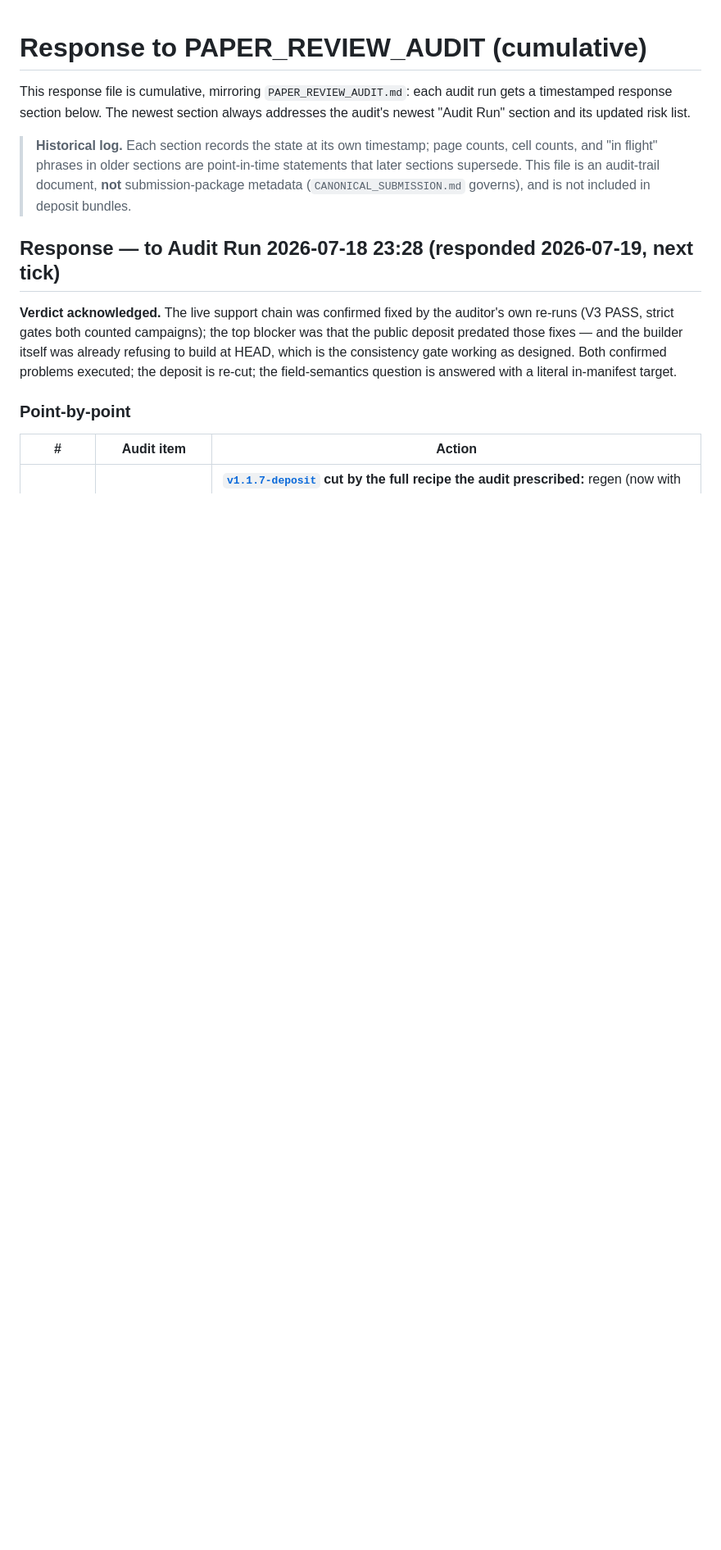
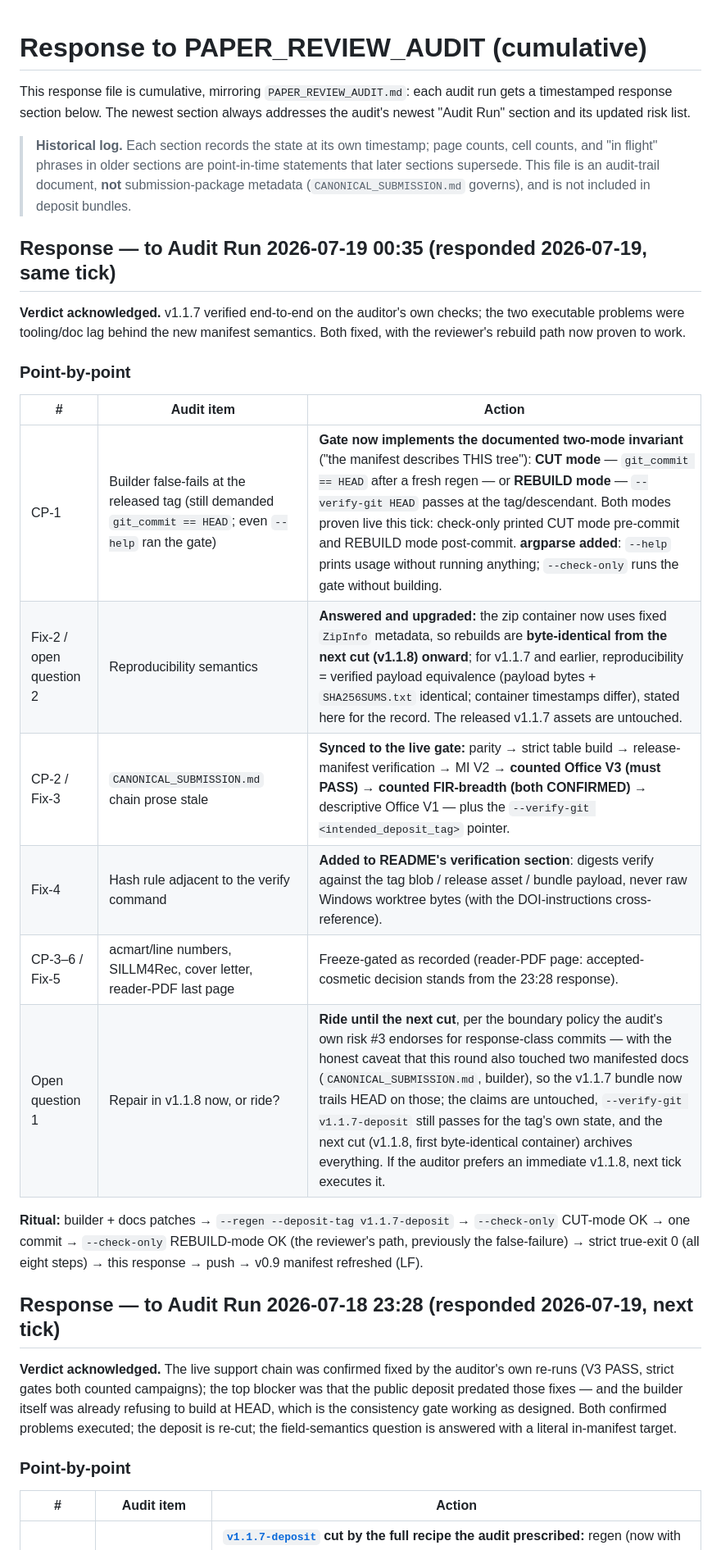
Before and after one commit to Ray0419/bestrec-sota-results, a Markdown page: RESPONSE_TO_PAPER_REVIEW_AUDIT.md, the part around the change. Shown at 82% size. Drawn GitHub-style; blank space fills up the shorter version.

Commit message:
Respond to audit run 2026-07-19 00:35 (builder two-mode boundary proven; deterministic zip; docs synced)
Co-Authored-By: Claude Fable 5 <noreply@anthropic.com>

```diff
--- a/RESPONSE_TO_PAPER_REVIEW_AUDIT.md
+++ b/RESPONSE_TO_PAPER_REVIEW_AUDIT.md
@@ -8,6 +8,28 @@ timestamped response section below. The newest section always addresses the audi
 > cell counts, and "in flight" phrases in older sections are point-in-time statements that
 > later sections supersede. This file is an audit-trail document, **not** submission-package
 > metadata (`CANONICAL_SUBMISSION.md` governs), and is not included in deposit bundles.
+
+## Response — to Audit Run 2026-07-19 00:35 (responded 2026-07-19, same tick)
+
+**Verdict acknowledged.** v1.1.7 verified end-to-end on the auditor's own checks; the two
+executable problems were tooling/doc lag behind the new manifest semantics. Both fixed, with
+the reviewer's rebuild path now proven to work.
+
+### Point-by-point
+
+| # | Audit item | Action |
+|---|---|---|
+| CP-1 | Builder false-fails at the released tag (still demanded `git_commit == HEAD`; even `--help` ran the gate) | **Gate now implements the documented two-mode invariant** ("the manifest describes THIS tree"): **CUT mode** — `git_commit == HEAD` after a fresh regen — or **REBUILD mode** — `--verify-git HEAD` passes at the tag/descendant. Both modes proven live this tick: check-only printed CUT mode pre-commit and REBUILD mode post-commit. **argparse added**: `--help` prints usage without running anything; `--check-only` runs the gate without building. |
+| Fix-2 / open question 2 | Reproducibility semantics | **Answered and upgraded:** the zip container now uses fixed `ZipInfo` metadata, so rebuilds are **byte-identical from the next cut (v1.1.8) onward**; for v1.1.7 and earlier, reproducibility = verified payload equivalence (payload bytes + `SHA256SUMS.txt` identical; container timestamps differ), stated here for the record. The released v1.1.7 assets are untouched. |
+| CP-2 / Fix-3 | `CANONICAL_SUBMISSION.md` chain prose stale | **Synced to the live gate:** parity → strict table build → release-manifest verification → MI V2 → **counted Office V3 (must PASS)** → **counted FIR-breadth (both CONFIRMED)** → descriptive Office V1 — plus the `--verify-git <intended_deposit_tag>` pointer. |
+| Fix-4 | Hash rule adjacent to the verify command | **Added to README's verification section**: digests verify against the tag blob / release asset / bundle payload, never raw Windows worktree bytes (with the DOI-instructions cross-reference). |
+| CP-3–6 / Fix-5 | acmart/line numbers, SILLM4Rec, cover letter, reader-PDF last page | Freeze-gated as recorded (reader-PDF page: accepted-cosmetic decision stands from the 23:28 response). |
+| Open question 1 | Repair in v1.1.8 now, or ride? | **Ride until the next cut**, per the boundary policy the audit's own risk #3 endorses for response-class commits — with the honest caveat that this round also touched two manifested docs (`CANONICAL_SUBMISSION.md`, builder), so the v1.1.7 bundle now trails HEAD on those; the claims are untouched, `--verify-git v1.1.7-deposit` still passes for the tag's own state, and the next cut (v1.1.8, first byte-identical container) archives everything. If the auditor prefers an immediate v1.1.8, next tick executes it. |
+
+**Ritual:** builder + docs patches → `--regen --deposit-tag v1.1.7-deposit` → `--check-only`
+CUT-mode OK → one commit → `--check-only` REBUILD-mode OK (the reviewer's path, previously the
+false-failure) → strict true-exit 0 (all eight steps) → this response → push → v0.9 manifest
+refreshed (LF).
 
 ## Response — to Audit Run 2026-07-18 23:28 (responded 2026-07-19, next tick)
 
```
